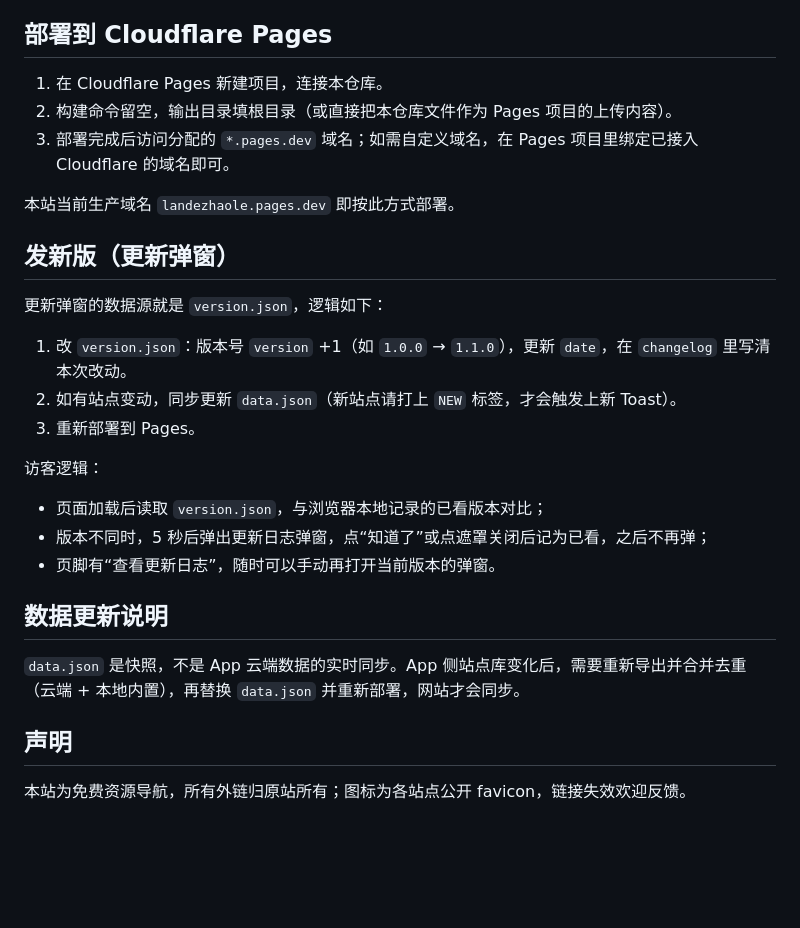
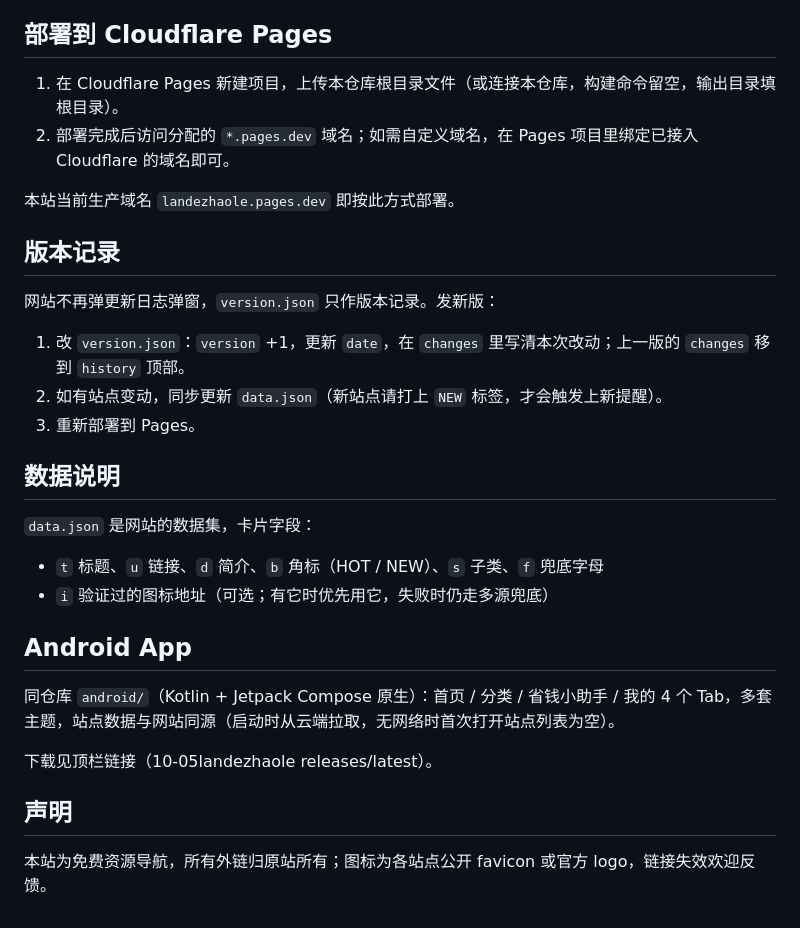
Before and after one commit to shuting52/landezhaole, a Markdown page: README.md, the part around one of its changes. GitHub-like rendering; blank space fills up the shorter version.

```diff
--- a/README.md
+++ b/README.md
@@ -42,30 +72,32 @@ python3 -m http.server 8000
 
 ## 部署到 Cloudflare Pages
 
-1. 在 Cloudflare Pages 新建项目，连接本仓库。
-2. 构建命令留空，输出目录填根目录（或直接把本仓库文件作为 Pages 项目的上传内容）。
-3. 部署完成后访问分配的 `*.pages.dev` 域名；如需自定义域名，在 Pages 项目里绑定已接入 Cloudflare 的域名即可。
+1. 在 Cloudflare Pages 新建项目，上传本仓库根目录文件（或连接本仓库，构建命令留空，输出目录填根目录）。
+2. 部署完成后访问分配的 `*.pages.dev` 域名；如需自定义域名，在 Pages 项目里绑定已接入 Cloudflare 的域名即可。
 
 本站当前生产域名 `landezhaole.pages.dev` 即按此方式部署。
 
-## 发新版（更新弹窗）
+## 版本记录
 
-更新弹窗的数据源就是 `version.json`，逻辑如下：
+网站不再弹更新日志弹窗，`version.json` 只作版本记录。发新版：
 
-1. 改 `version.json`：版本号 `version` +1（如 `1.0.0` → `1.1.0`），更新 `date`，在 `changelog` 里写清本次改动。
-2. 如有站点变动，同步更新 `data.json`（新站点请打上 `NEW` 标签，才会触发上新 Toast）。
+1. 改 `version.json`：`version` +1，更新 `date`，在 `changes` 里写清本次改动；上一版的 `changes` 移到 `history` 顶部。
+2. 如有站点变动，同步更新 `data.json`（新站点请打上 `NEW` 标签，才会触发上新提醒）。
 3. 重新部署到 Pages。
 
-访客逻辑：
+## 数据说明
 
-- 页面加载后读取 `version.json`，与浏览器本地记录的已看版本对比；
-- 版本不同时，5 秒后弹出更新日志弹窗，点“知道了”或点遮罩关闭后记为已看，之后不再弹；
-- 页脚有“查看更新日志”，随时可以手动再打开当前版本的弹窗。
+`data.json` 是网站的数据集，卡片字段：
 
-## 数据更新说明
+- `t` 标题、`u` 链接、`d` 简介、`b` 角标（HOT / NEW）、`s` 子类、`f` 兜底字母
+- `i` 验证过的图标地址（可选；有它时优先用它，失败时仍走多源兜底）
 
-`data.json` 是快照，不是 App 云端数据的实时同步。App 侧站点库变化后，需要重新导出并合并去重（云端 + 本地内置），再替换 `data.json` 并重新部署，网站才会同步。
+## Android App
+
+同仓库 `android/`（Kotlin + Jetpack Compose 原生）：首页 / 分类 / 省钱小助手 / 我的 4 个 Tab，多套主题，站点数据与网站同源（启动时从云端拉取，无网络时首次打开站点列表为空）。
+
+下载见顶栏链接（10-05landezhaole releases/latest）。
 
 ## 声明
 
-本站为免费资源导航，所有外链归原站所有；图标为各站点公开 favicon，链接失效欢迎反馈。
+本站为免费资源导航，所有外链归原站所有；图标为各站点公开 favicon 或官方 logo，链接失效欢迎反馈。
```
Also changed, not shown: other parts of README.md (+47 -17 lines), docs/screenshots/category.jpg (added), docs/screenshots/home.jpg (added), docs/screenshots/mobile.jpg (added), docs/screenshots/themes.jpg (added).
